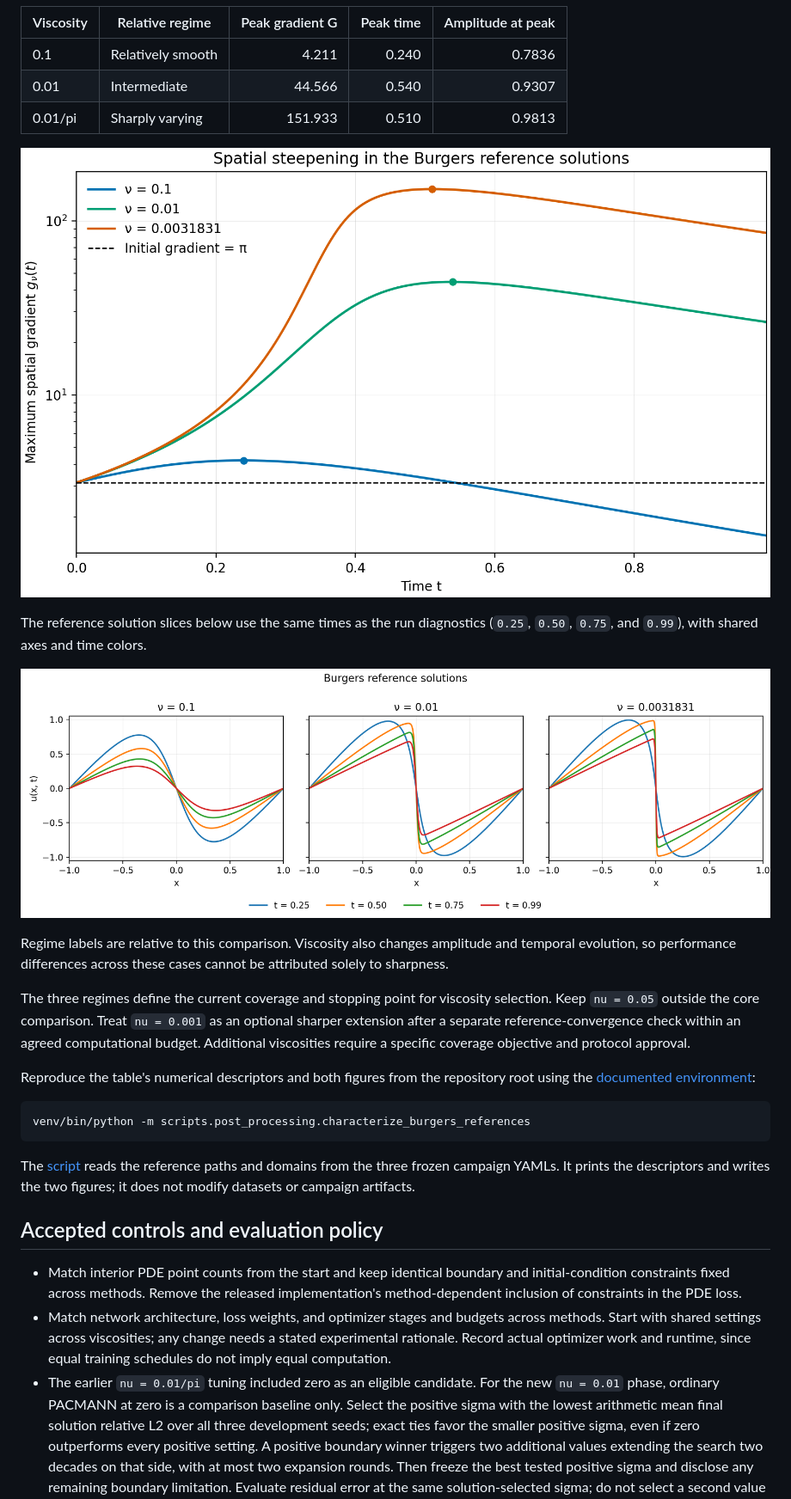
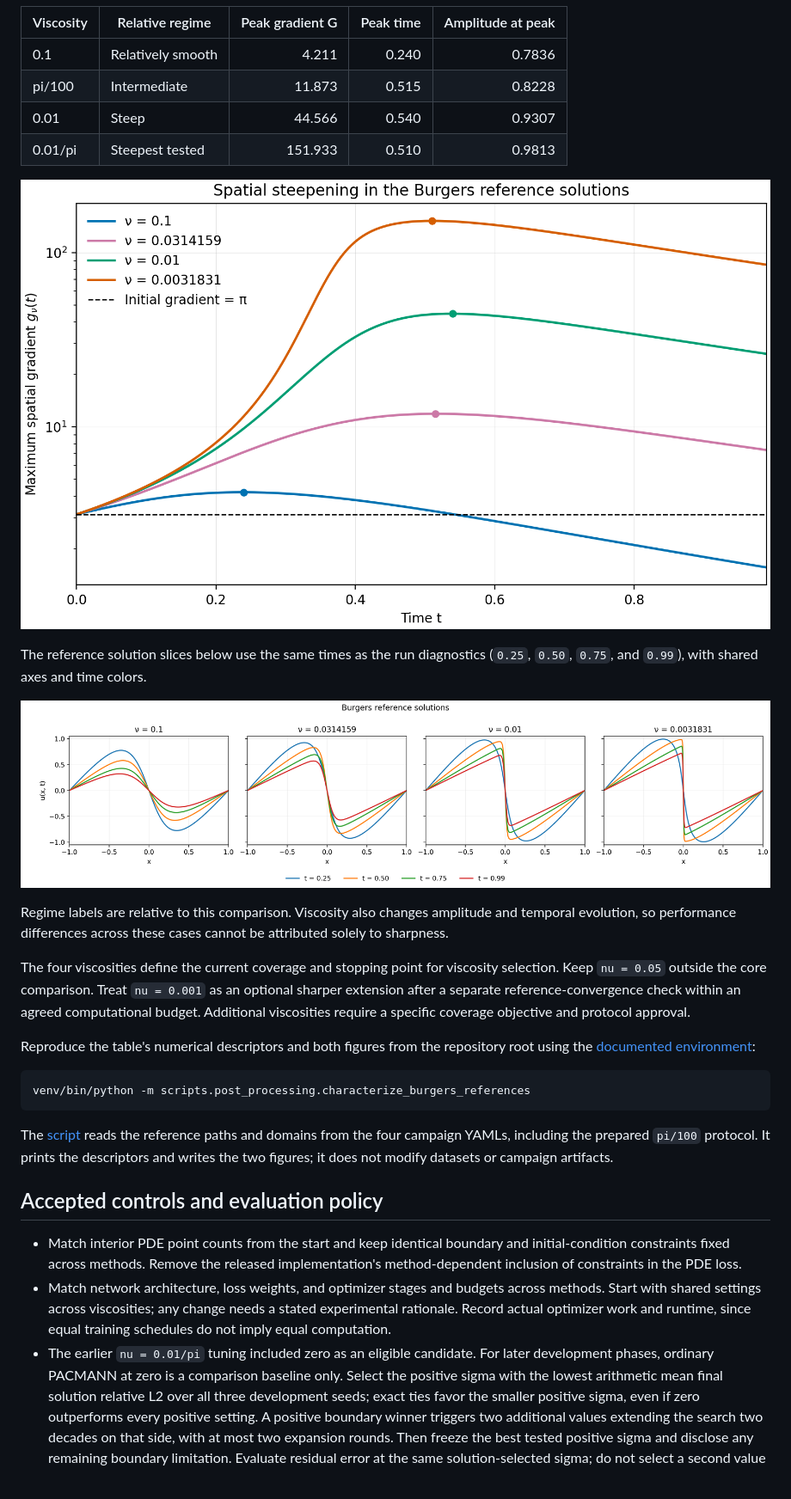
Before and after one commit to hierr/pinn-collocation-dynamics, a Markdown page: docs/research_context.md, the part around one of its changes. Shown at 86% size. Rendered like a GitHub page; pictures changed too: docs/burgers_reference_regimes.png, docs/burgers_reference_slices.png.

````diff
--- a/docs/research_context.md
+++ b/docs/research_context.md
@@ -163,6 +175,7 @@ The common initial condition `-sin(pi*x)` has maximum spatial gradient `pi`.
 | Viscosity | Relative regime | Peak gradient G | Peak time | Amplitude at peak |
 | --- | --- | ---: | ---: | ---: |
 | 0.1 | Relatively smooth | 4.211 | 0.240 | 0.7836 |
-| 0.01 | Intermediate | 44.566 | 0.540 | 0.9307 |
-| 0.01/pi | Sharply varying | 151.933 | 0.510 | 0.9813 |
+| pi/100 | Intermediate | 11.873 | 0.515 | 0.8228 |
+| 0.01 | Steep | 44.566 | 0.540 | 0.9307 |
+| 0.01/pi | Steepest tested | 151.933 | 0.510 | 0.9813 |
 
@@ -177,7 +190,7 @@ Regime labels are relative to this comparison. Viscosity also changes amplitude
 and temporal evolution, so performance differences across these cases cannot be
 attributed solely to sharpness.
 
-The three regimes define the current coverage and stopping point for viscosity
+The four viscosities define the current coverage and stopping point for viscosity
 selection. Keep `nu = 0.05` outside the core comparison. Treat `nu = 0.001` as an
 optional sharper extension after a separate reference-convergence check within
 an agreed computational budget. Additional viscosities require a specific
@@ -191,8 +204,9 @@ venv/bin/python -m scripts.post_processing.characterize_burgers_references
 ```
 
 The [script](../scripts/post_processing/characterize_burgers_references.py) reads
-the reference paths and domains from the three frozen campaign YAMLs. It prints
-the descriptors and writes the two figures; it does not modify datasets or
+the reference paths and domains from the four campaign YAMLs, including the
+prepared `pi/100` protocol. It prints the descriptors and writes the two figures;
+it does not modify datasets or
 campaign artifacts.
 
 ## Accepted controls and evaluation policy
@@ -205,7 +219,7 @@ campaign artifacts.
   needs a stated experimental rationale. Record actual optimizer work and
   runtime, since equal training schedules do not imply equal computation.
 - The earlier `nu = 0.01/pi` tuning included zero as an eligible candidate.
-  For the new `nu = 0.01` phase, ordinary PACMANN at zero is a comparison baseline
+  For later development phases, ordinary PACMANN at zero is a comparison baseline
   only. Select the positive sigma with the lowest arithmetic mean final solution
   relative L2 over all three development seeds; exact ties favor the smaller
   positive sigma, even if zero outperforms every positive setting. A positive
````
Also changed, not shown: other parts of docs/research_context.md (+20 -8 lines), README.md (+5 -2 lines), 7 other files.
